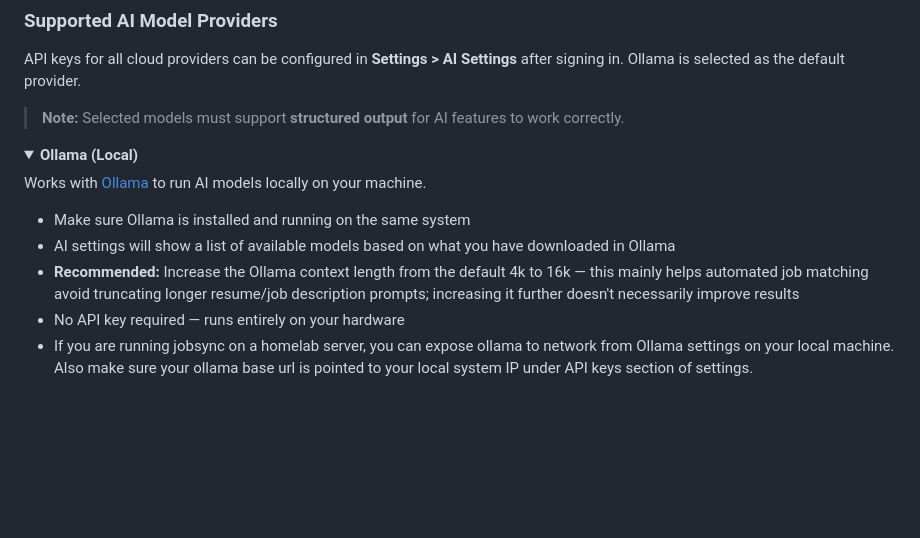
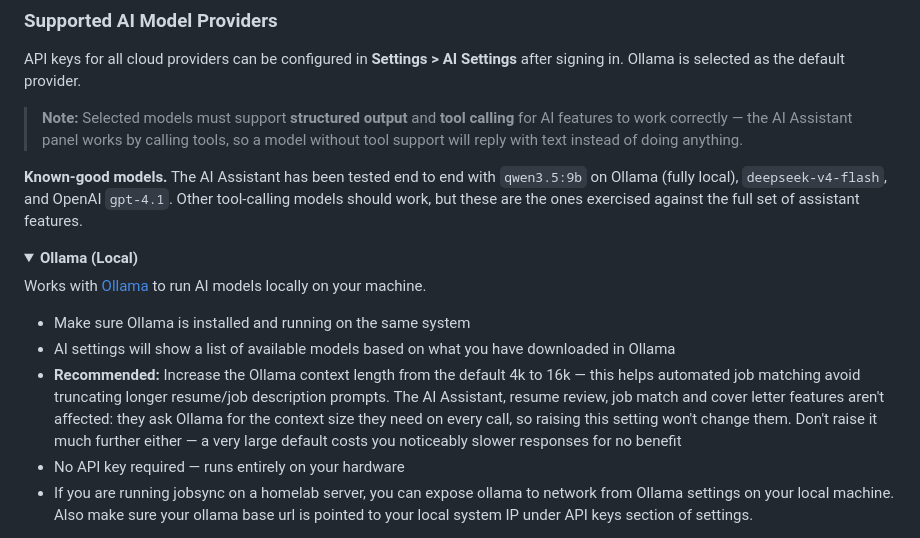
Before and after one commit to yash-rai-93/RoleSignal, a Markdown page: README.md, the part around one of its changes. Drawn GitHub-style; folded sections open; blank space fills up the shorter version.

```diff
--- a/README.md
+++ b/README.md
@@ -193,7 +213,9 @@ We welcome contributions! Please read our [Contributing Guidelines](./CONTRIBUTI
 
 API keys for all cloud providers can be configured in **Settings > AI Settings** after signing in. Ollama is selected as the default provider.
 
-> **Note:** Selected models must support **structured output** for AI features to work correctly.
+> **Note:** Selected models must support **structured output** and **tool calling** for AI features to work correctly — the AI Assistant panel works by calling tools, so a model without tool support will reply with text instead of doing anything.
+
+**Known-good models.** The AI Assistant has been tested end to end with `qwen3.5:9b` on Ollama (fully local), `deepseek-v4-flash`, and OpenAI `gpt-4.1`. Other tool-calling models should work, but these are the ones exercised against the full set of assistant features.
 
 <details>
 <summary><strong>Ollama (Local)</strong></summary>
@@ -202,7 +224,7 @@ Works with [Ollama](https://ollama.com) to run AI models locally on your machine
 
 - Make sure Ollama is installed and running on the same system
 - AI settings will show a list of available models based on what you have downloaded in Ollama
-- **Recommended:** Increase the Ollama context length from the default 4k to 16k — this mainly helps automated job matching avoid truncating longer resume/job description prompts; increasing it further doesn't necessarily improve results
+- **Recommended:** Increase the Ollama context length from the default 4k to 16k — this helps automated job matching avoid truncating longer resume/job description prompts. The AI Assistant, resume review, job match and cover letter features aren't affected: they ask Ollama for the context size they need on every call, so raising this setting won't change them. Don't raise it much further either — a very large default costs you noticeably slower responses for no benefit
 - No API key required — runs entirely on your hardware
 - If you are running jobsync on a homelab server, you can expose ollama to network from Ollama settings on your local machine. Also make sure your ollama base url is pointed to your local system IP under API keys section of settings.
 
```
Also changed, not shown: other parts of README.md (+25 -5 lines), screenshots/jobsync-dashboard.png.
